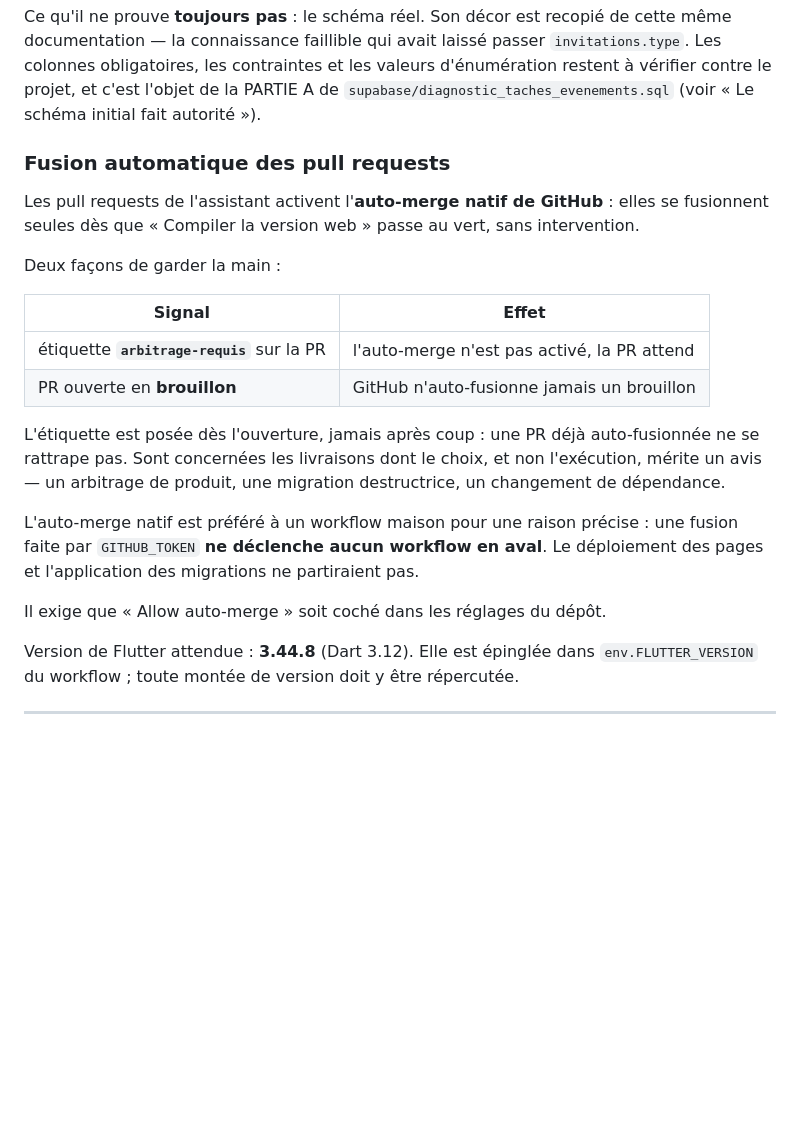
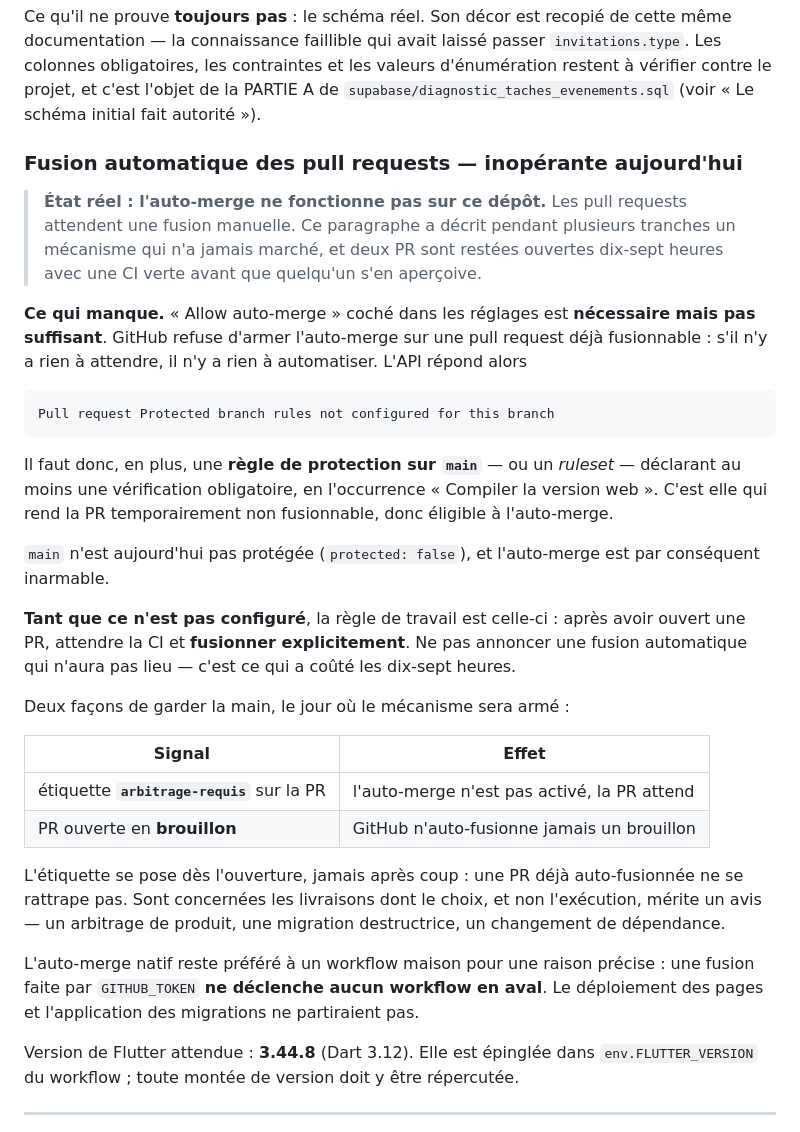
Before and after one commit to aurelienfilleur-a11y/JELVO, a Markdown page: CLAUDE.md, the part around the change. Rendered like a GitHub page; blank space fills up the shorter version.

Commit message:
Corrige la documentation : l'auto-merge n'a jamais fonctionné (#26)
`CLAUDE.md` affirmait depuis la tranche d'automatisation que les pull requests
« se fusionnent seules dès que la CI passe au vert, sans intervention ». C'est
faux, et ça l'a toujours été sur ce dépôt.

**Ce qui manque.** « Allow auto-merge » coché est nécessaire mais pas
suffisant. GitHub refuse d'armer l'auto-merge sur une PR déjà fusionnable :
s'il n'y a rien à attendre, il n'y a rien à automatiser. Il faut en plus une
règle de protection sur `main` déclarant au moins une vérification obligatoire
— « Compiler la version web » — pour rendre la PR temporairement non
fusionnable, donc éligible.

`main` n'est pas protégée : `protected: false`. L'auto-merge est donc
inarmable, et l'API répond « Protected branch rules not configured for this
branch ».

Le coût s'est vu : deux PR ouvertes dix-sept heures avec une CI verte, chacune
annoncée comme devant se fusionner seule.

La documentation dit maintenant l'état réel et la règle de travail qui en
découle : attendre la CI et fusionner explicitement, plutôt que d'annoncer une
automatisation qui n'aura pas lieu.


Claude-Session: https://claude.ai/code/session_016z29p5vTQZGgq4kPdV5htu

Co-authored-by: Claude <noreply@anthropic.com>

````diff
--- a/CLAUDE.md
+++ b/CLAUDE.md
@@ -139,29 +139,52 @@ d'énumération restent à vérifier contre le projet, et c'est l'objet de la
 PARTIE A de `supabase/diagnostic_taches_evenements.sql` (voir « Le schéma
 initial fait autorité »).
 
-### Fusion automatique des pull requests
+### Fusion automatique des pull requests — **inopérante aujourd'hui**
 
-Les pull requests de l'assistant activent l'**auto-merge natif de GitHub** :
-elles se fusionnent seules dès que « Compiler la version web » passe au vert,
-sans intervention.
+> **État réel : l'auto-merge ne fonctionne pas sur ce dépôt.** Les pull
+> requests attendent une fusion manuelle. Ce paragraphe a décrit pendant
+> plusieurs tranches un mécanisme qui n'a jamais marché, et deux PR sont
+> restées ouvertes dix-sept heures avec une CI verte avant que quelqu'un s'en
+> aperçoive.
 
-Deux façons de garder la main :
+**Ce qui manque.** « Allow auto-merge » coché dans les réglages est
+**nécessaire mais pas suffisant**. GitHub refuse d'armer l'auto-merge sur une
+pull request déjà fusionnable : s'il n'y a rien à attendre, il n'y a rien à
+automatiser. L'API répond alors
+
+```
+Pull request Protected branch rules not configured for this branch
+```
+
+Il faut donc, en plus, une **règle de protection sur `main`** — ou un
+*ruleset* — déclarant au moins une vérification obligatoire, en l'occurrence
+« Compiler la version web ». C'est elle qui rend la PR temporairement non
+fusionnable, donc éligible à l'auto-merge.
+
+`main` n'est aujourd'hui pas protégée (`protected: false`), et l'auto-merge est
+par conséquent inarmable.
+
+**Tant que ce n'est pas configuré**, la règle de travail est celle-ci : après
+avoir ouvert une PR, attendre la CI et **fusionner explicitement**. Ne pas
+annoncer une fusion automatique qui n'aura pas lieu — c'est ce qui a coûté les
+dix-sept heures.
+
+Deux façons de garder la main, le jour où le mécanisme sera armé :
 
 | Signal | Effet |
 | --- | --- |
 | étiquette **`arbitrage-requis`** sur la PR | l'auto-merge n'est pas activé, la PR attend |
 | PR ouverte en **brouillon** | GitHub n'auto-fusionne jamais un brouillon |
 
-L'étiquette est posée dès l'ouverture, jamais après coup : une PR déjà
+L'étiquette se pose dès l'ouverture, jamais après coup : une PR déjà
 auto-fusionnée ne se rattrape pas. Sont concernées les livraisons dont le
 choix, et non l'exécution, mérite un avis — un arbitrage de produit, une
 migration destructrice, un changement de dépendance.
 
-L'auto-merge natif est préféré à un workflow maison pour une raison précise :
-une fusion faite par `GITHUB_TOKEN` **ne déclenche aucun workflow en aval**.
-Le déploiement des pages et l'application des migrations ne partiraient pas.
-
-Il exige que « Allow auto-merge » soit coché dans les réglages du dépôt.
+L'auto-merge natif reste préféré à un workflow maison pour une raison
+précise : une fusion faite par `GITHUB_TOKEN` **ne déclenche aucun workflow en
+aval**. Le déploiement des pages et l'application des migrations ne
+partiraient pas.
 
 Version de Flutter attendue : **3.44.8** (Dart 3.12). Elle est épinglée dans
 `env.FLUTTER_VERSION` du workflow ; toute montée de version doit y être
````
